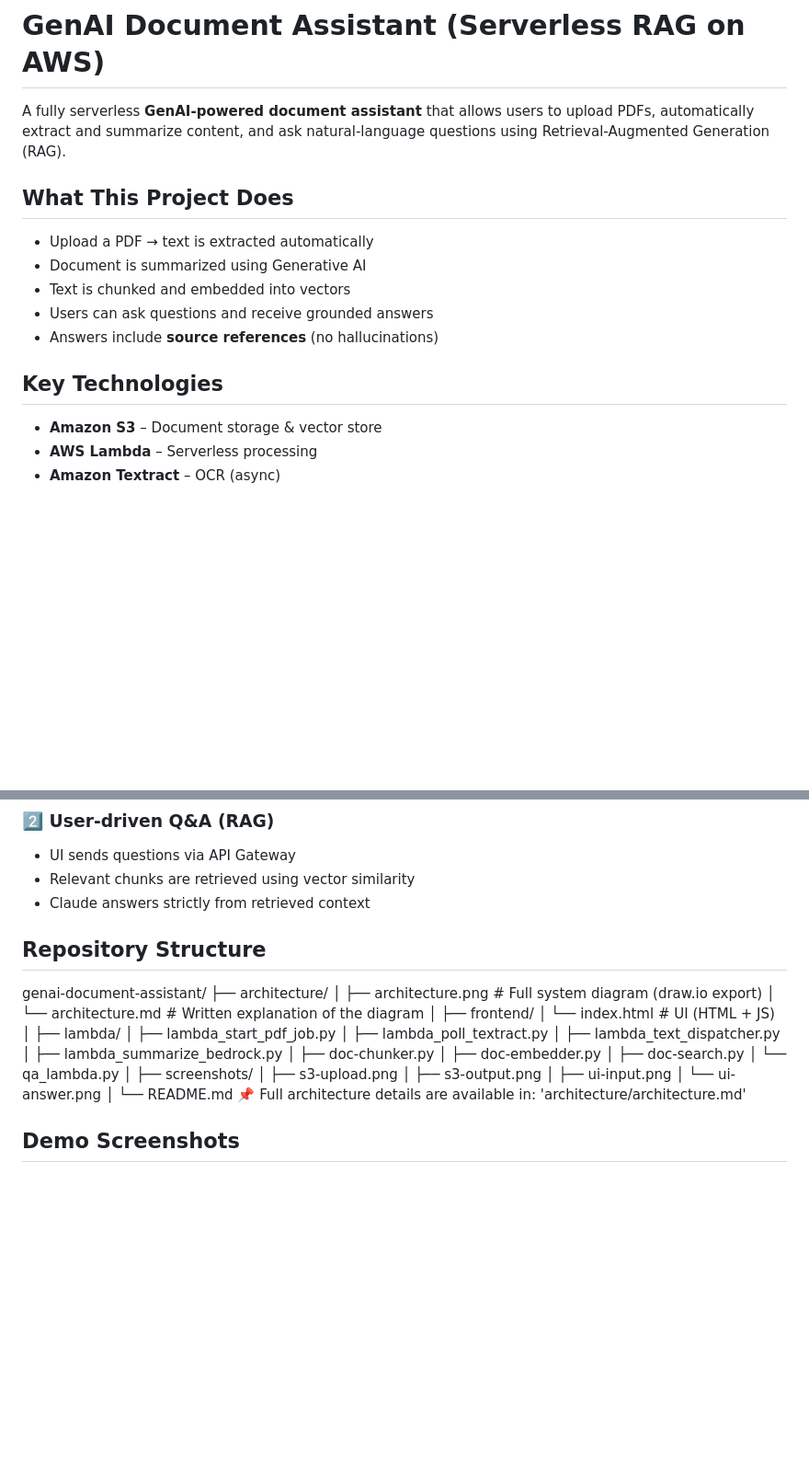
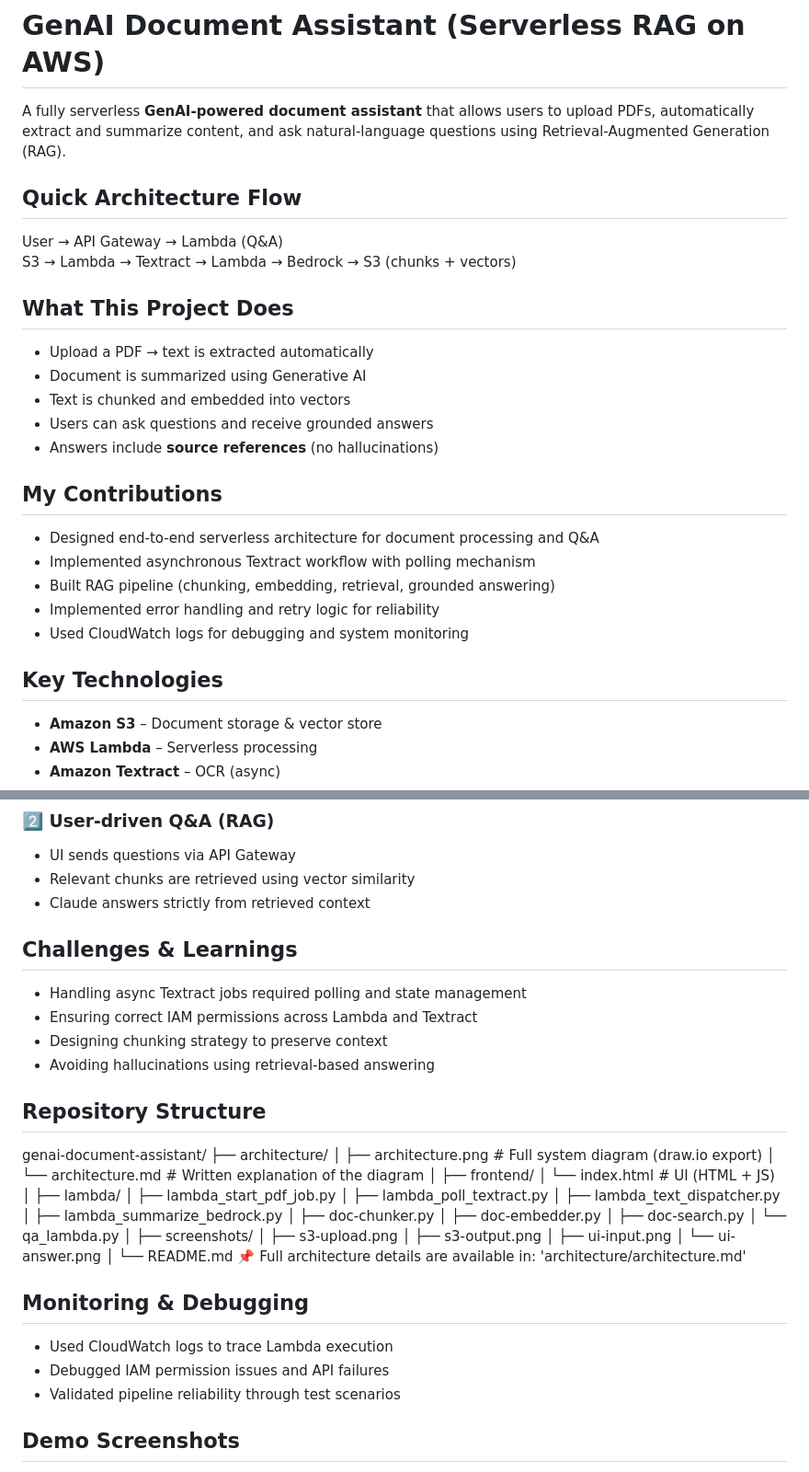
Before and after one commit to meghanam-cloud/genai-document-assistant, a Markdown page: README.md, 2 parts joined by grey strips. Shown at 92% size. Rendered like a GitHub page; blank space fills up the shorter version.

```diff
--- a/README.md
+++ b/README.md
@@ -4,17 +4,25 @@ A fully serverless **GenAI-powered document assistant** that allows users to upl
 automatically extract and summarize content, and ask natural-language questions using
 Retrieval-Augmented Generation (RAG).
 
+## Quick Architecture Flow
+User → API Gateway → Lambda (Q&A)
+S3 → Lambda → Textract → Lambda → Bedrock → S3 (chunks + vectors)
 
 ## What This Project Does
-
 - Upload a PDF → text is extracted automatically
 - Document is summarized using Generative AI
 - Text is chunked and embedded into vectors
 - Users can ask questions and receive grounded answers
 - Answers include **source references** (no hallucinations)
 
+## My Contributions
+- Designed end-to-end serverless architecture for document processing and Q&A
+- Implemented asynchronous Textract workflow with polling mechanism
+- Built RAG pipeline (chunking, embedding, retrieval, grounded answering)
+- Implemented error handling and retry logic for reliability
+- Used CloudWatch logs for debugging and system monitoring
+
 ## Key Technologies
-
 - **Amazon S3** – Document storage & vector store
 - **AWS Lambda** – Serverless processing
 - **Amazon Textract** – OCR (async)
@@ -35,6 +43,12 @@ The system consists of two independent pipelines:
 - UI sends questions via API Gateway
 - Relevant chunks are retrieved using vector similarity
 - Claude answers strictly from retrieved context
+
+## Challenges & Learnings
+- Handling async Textract jobs required polling and state management
+- Ensuring correct IAM permissions across Lambda and Textract
+- Designing chunking strategy to preserve context
+- Avoiding hallucinations using retrieval-based answering
 
 ## Repository Structure
 genai-document-assistant/
@@ -64,6 +78,10 @@ genai-document-assistant/
 └── README.md
 📌 Full architecture details are available in: 'architecture/architecture.md'
 
+## Monitoring & Debugging
+- Used CloudWatch logs to trace Lambda execution
+- Debugged IAM permission issues and API failures
+- Validated pipeline reliability through test scenarios
 
 ## Demo Screenshots
 
```
